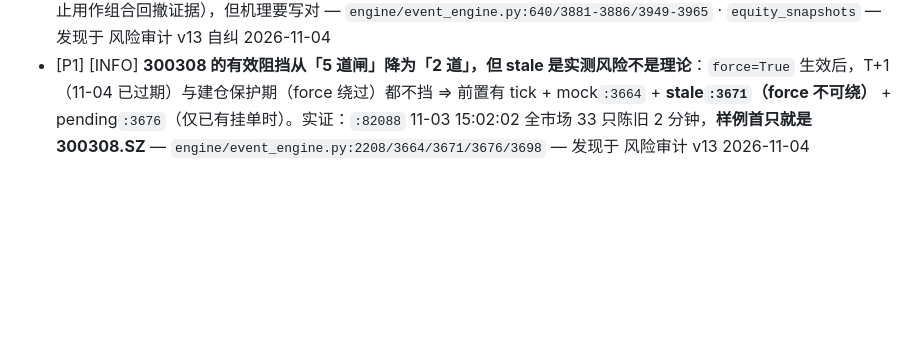
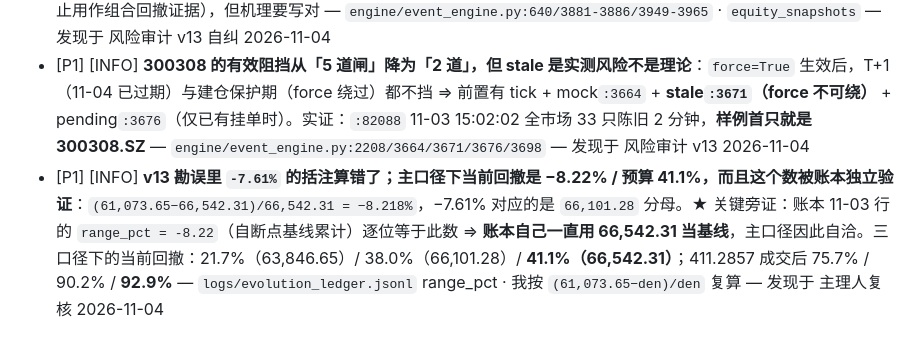
Before and after one commit to lisinan/qmt-deepseek-autoquant, a Markdown page: reports/OWNER_INBOX.md, the part around the change. Drawn GitHub-style; blank space fills up the shorter version.

Commit message:
docs(inbox): 主口径下当前回撤 -8.22%/41.1%（v13 的 -7.61% 括注算错），账本 range_pct 独立验证 66,542.31

```diff
--- a/reports/OWNER_INBOX.md
+++ b/reports/OWNER_INBOX.md
@@ -223,3 +223,4 @@
 - [P0] [FORBIDDEN] **账户级安全网已对两只持仓同时失效：熔断 0 笔委托**：`settings.py:723` 两只全在 `exit_exempt_codes` + `settings.py:743 regime_force_exit=False`（这是全仓**唯一**能卖豁免仓的路径，位于 `:2217` 豁免分支之前且不查 `_is_manual_exempt`）⇒ `flat=[]` ⇒ −6% 触发后只有 `_halt` + 一行 WARNING。**且这是设计意图**（`:2476` docstring「熔断 = 停止进攻，不是清掉 OWNER 的战略持仓」）⇒ **若 OWNER 以为"跌多了熔断会帮我卖掉一点"，那是误读** — `config/settings.py:723/743` · `engine/event_engine.py:2466/2476/2491` — 发现于 风险审计 v13 2026-11-04
 - [P1] [SAFE] **撤回本文件 08:35 段的「10-30 全部 54 条 dd 恒为 0.0」——这句是错的（我引用的）**：实测 **40/54 条为负、min −1.5945%**。该列的正确语义是「**自上次进程启动以来**的回撤」而非"日内"：硬证 —— 11-03 10:58:26 盘中重启后，10:59:01 首条 `dd` 由 −0.0103% → **0.0** 并重锚 63,199.94 ⇒ **盘中重启会抹掉重启前的回撤**。结论不变（禁止用作组合回撤证据），但机理要写对 — `engine/event_engine.py:640/3881-3886/3949-3965` · `equity_snapshots` — 发现于 风险审计 v13 自纠 2026-11-04
 - [P1] [INFO] **300308 的有效阻挡从「5 道闸」降为「2 道」，但 stale 是实测风险不是理论**：`force=True` 生效后，T+1（11-04 已过期）与建仓保护期（force 绕过）都不挡 ⇒ 前置有 tick + mock`:3664` + **stale`:3671`（force 不可绕）** + pending`:3676`（仅已有挂单时）。实证：`:82088` 11-03 15:02:02 全市场 33 只陈旧 2 分钟，**样例首只就是 300308.SZ** — `engine/event_engine.py:2208/3664/3671/3676/3698` — 发现于 风险审计 v13 2026-11-04
+- [P1] [INFO] **v13 勘误里 `-7.61%` 的括注算错了；主口径下当前回撤是 −8.22% / 预算 41.1%，而且这个数被账本独立验证**：`(61,073.65−66,542.31)/66,542.31 = −8.218%`，−7.61% 对应的是 `66,101.28` 分母。★ 关键旁证：账本 11-03 行的 `range_pct = -8.22`（自断点基线累计）逐位等于此数 ⇒ **账本自己一直用 66,542.31 当基线**，主口径因此自洽。三口径下的当前回撤：21.7%（63,846.65）/ 38.0%（66,101.28）/ **41.1%（66,542.31）**；411.2857 成交后 75.7% / 90.2% / **92.9%** — `logs/evolution_ledger.jsonl` range_pct · 我按 `(61,073.65−den)/den` 复算 — 发现于 主理人复核 2026-11-04
```
